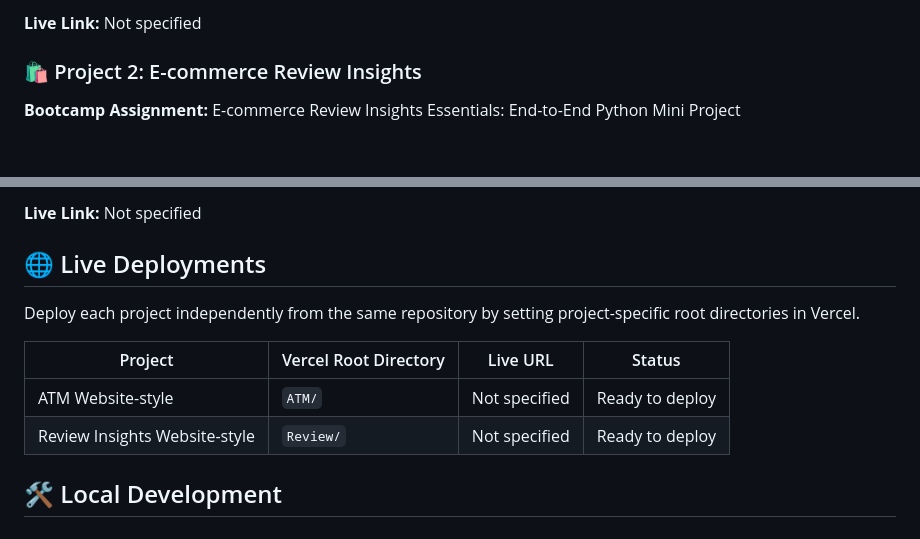
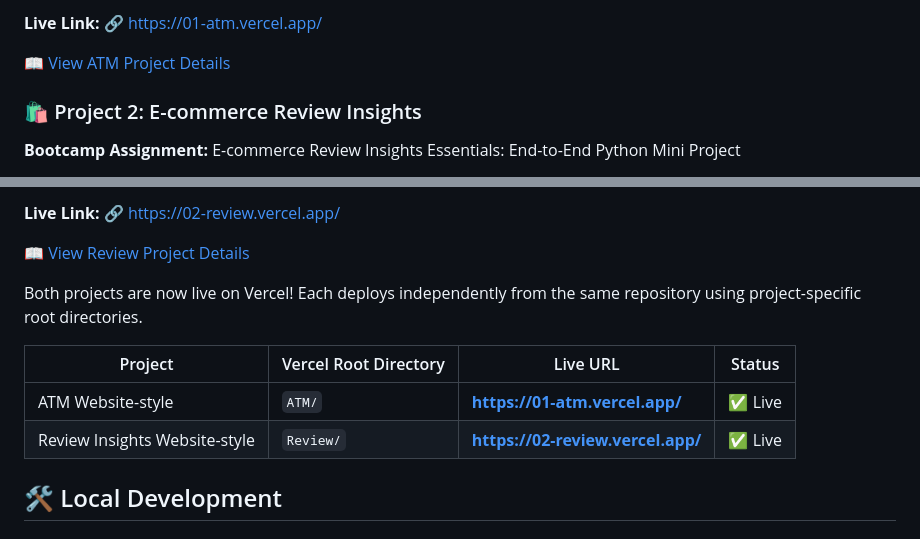
Before and after one commit to AshishCherian15/python-mini-projects, a Markdown page: README.md, 2 parts joined by grey strips. Drawn GitHub-style; blank space fills up the shorter version.

Commit message:
docs: add Vercel deployment URLs and screenshot references to READMEs

```diff
--- a/README.md
+++ b/README.md
@@ -52,5 +52,7 @@ PIN-based login (3 attempts), check balance, deposit, withdraw, and exit flow wi
 
-**Live Link:** Not specified
+**Live Link:** [🔗 https://01-atm.vercel.app/](https://01-atm.vercel.app/)
+
+[📖 View ATM Project Details](ATM/14_Python_ATM_Simulation_README.md)
 
 ### 🛍️ Project 2: E-commerce Review Insights
 
@@ -76,14 +78,14 @@ Analyzes product reviews, classifies positive/negative/neutral sentiment, comput
 
-**Live Link:** Not specified
+**Live Link:** [🔗 https://02-review.vercel.app/](https://02-review.vercel.app/)
 
-## 🌐 Live Deployments
+[📖 View Review Project Details](Review/15_Ecommerce_Review_Insights_README.md)
 
-Deploy each project independently from the same repository by setting project-specific root directories in Vercel.
+Both projects are now live on Vercel! Each deploys independently from the same repository using project-specific root directories.
 
 | Project | Vercel Root Directory | Live URL | Status |
 |---|---|---|---|
-| ATM Website-style | `ATM/` | Not specified | Ready to deploy |
-| Review Insights Website-style | `Review/` | Not specified | Ready to deploy |
+| ATM Website-style | `ATM/` | **[https://01-atm.vercel.app/](https://01-atm.vercel.app/)** | ✅ Live |
+| Review Insights Website-style | `Review/` | **[https://02-review.vercel.app/](https://02-review.vercel.app/)** | ✅ Live |
 
 ## 🛠️ Local Development
 
```
Also changed, not shown: other parts of README.md (+2 -2 lines), ATM/14_Python_ATM_Simulation_README.md (+16 -13 lines), Review/15_Ecommerce_Review_Insights_README.md (+16 -13 lines).
